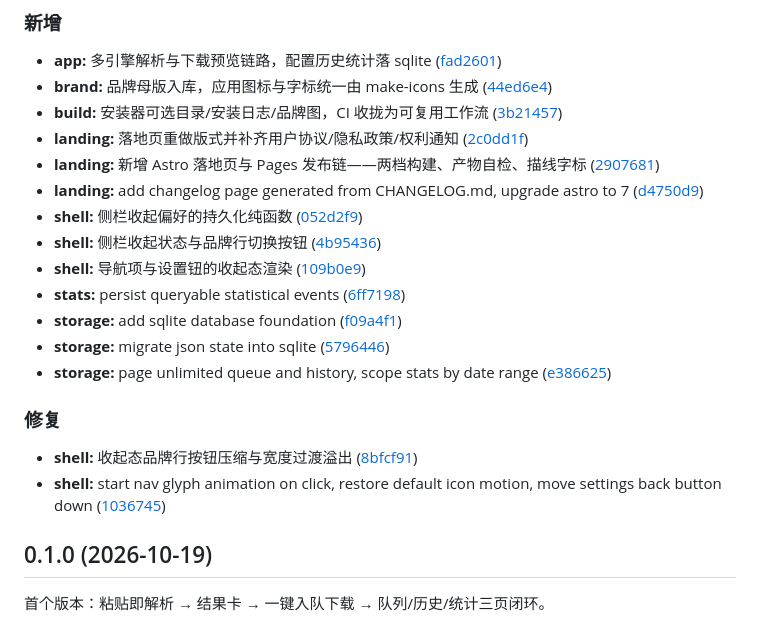
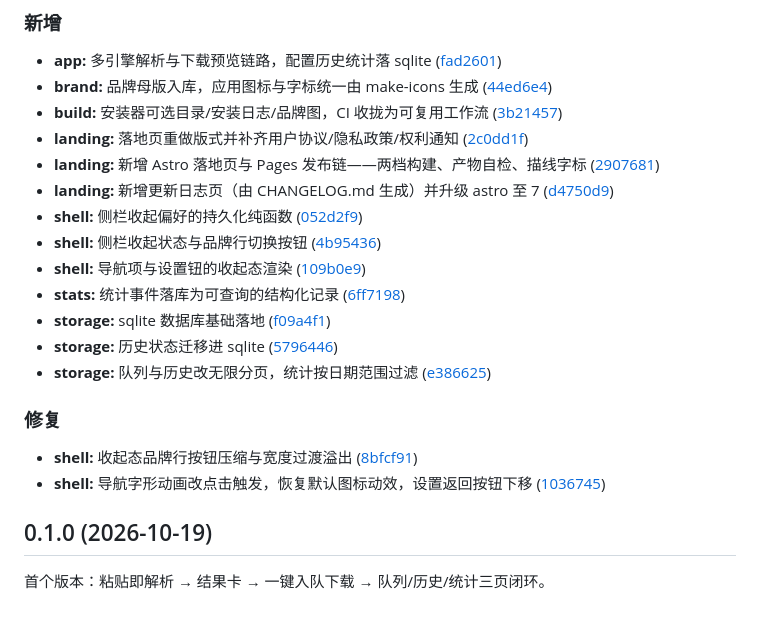
Before and after one commit to hotier/MediaGet-desktop, a Markdown page: CHANGELOG.md, the part around the change. GitHub-like rendering.

Commit message:
docs(changelog): 历史英文条目补中文译文

```diff
--- a/CHANGELOG.md
+++ b/CHANGELOG.md
@@ -24,19 +24,19 @@
 * **build:** 安装器可选目录/安装日志/品牌图，CI 收拢为可复用工作流 ([3b21457](https://github.com/hotier/mediaGet-desktop/commit/3b214576a0a829754bd10507786a29ff3a04348c))
 * **landing:** 落地页重做版式并补齐用户协议/隐私政策/权利通知 ([2c0dd1f](https://github.com/hotier/mediaGet-desktop/commit/2c0dd1f869c7b37c99b8b2f5cfafc9a4110f6686))
 * **landing:** 新增 Astro 落地页与 Pages 发布链——两档构建、产物自检、描线字标 ([2907681](https://github.com/hotier/mediaGet-desktop/commit/290768148c0ad00da834a19c0d740739b312ed69))
-* **landing:** add changelog page generated from CHANGELOG.md, upgrade astro to 7 ([d4750d9](https://github.com/hotier/mediaGet-desktop/commit/d4750d929e57cceb9ebebddb51288cb537284e21))
+* **landing:** 新增更新日志页（由 CHANGELOG.md 生成）并升级 astro 至 7 ([d4750d9](https://github.com/hotier/mediaGet-desktop/commit/d4750d929e57cceb9ebebddb51288cb537284e21))
 * **shell:** 侧栏收起偏好的持久化纯函数 ([052d2f9](https://github.com/hotier/mediaGet-desktop/commit/052d2f93e809cea2918eb4280b09428e250c72bd))
 * **shell:** 侧栏收起状态与品牌行切换按钮 ([4b95436](https://github.com/hotier/mediaGet-desktop/commit/4b95436e9fdac1865369ef9e23ec37cee64bf775))
 * **shell:** 导航项与设置钮的收起态渲染 ([109b0e9](https://github.com/hotier/mediaGet-desktop/commit/109b0e9457f45dd4647fc0ea0ecd8d6d5ac199ab))
-* **stats:** persist queryable statistical events ([6ff7198](https://github.com/hotier/mediaGet-desktop/commit/6ff7198282990c0b2ad1e505bcb10770baa2c5b3))
-* **storage:** add sqlite database foundation ([f09a4f1](https://github.com/hotier/mediaGet-desktop/commit/f09a4f178506857d72249c1223591c7930896b88))
-* **storage:** migrate json state into sqlite ([5796446](https://github.com/hotier/mediaGet-desktop/commit/579644650dc8f463527878fab1ec62b5ed7bb8ae))
-* **storage:** page unlimited queue and history, scope stats by date range ([e386625](https://github.com/hotier/mediaGet-desktop/commit/e38662591c2bc71566d77d26e9bdc2180f246b06))
+* **stats:** 统计事件落库为可查询的结构化记录 ([6ff7198](https://github.com/hotier/mediaGet-desktop/commit/6ff7198282990c0b2ad1e505bcb10770baa2c5b3))
+* **storage:** sqlite 数据库基础落地 ([f09a4f1](https://github.com/hotier/mediaGet-desktop/commit/f09a4f178506857d72249c1223591c7930896b88))
+* **storage:** 历史状态迁移进 sqlite ([5796446](https://github.com/hotier/mediaGet-desktop/commit/579644650dc8f463527878fab1ec62b5ed7bb8ae))
+* **storage:** 队列与历史改无限分页，统计按日期范围过滤 ([e386625](https://github.com/hotier/mediaGet-desktop/commit/e38662591c2bc71566d77d26e9bdc2180f246b06))
 
 ### 修复
 
 * **shell:** 收起态品牌行按钮压缩与宽度过渡溢出 ([8bfcf91](https://github.com/hotier/mediaGet-desktop/commit/8bfcf91e504a01dcb50c201337e15da626a8a1d1))
-* **shell:** start nav glyph animation on click, restore default icon motion, move settings back button down ([1036745](https://github.com/hotier/mediaGet-desktop/commit/10367458cc1de8798bc0e193a56268a130642dd3))
+* **shell:** 导航字形动画改点击触发，恢复默认图标动效，设置返回按钮下移 ([1036745](https://github.com/hotier/mediaGet-desktop/commit/10367458cc1de8798bc0e193a56268a130642dd3))
 
 ## 0.1.0 (2026-10-19)
 
```
